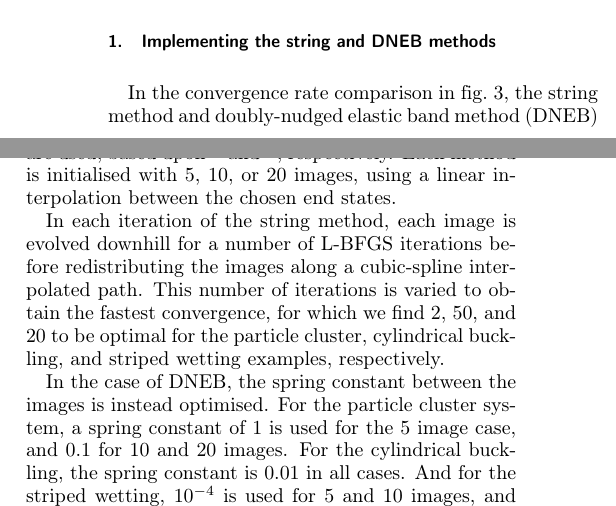
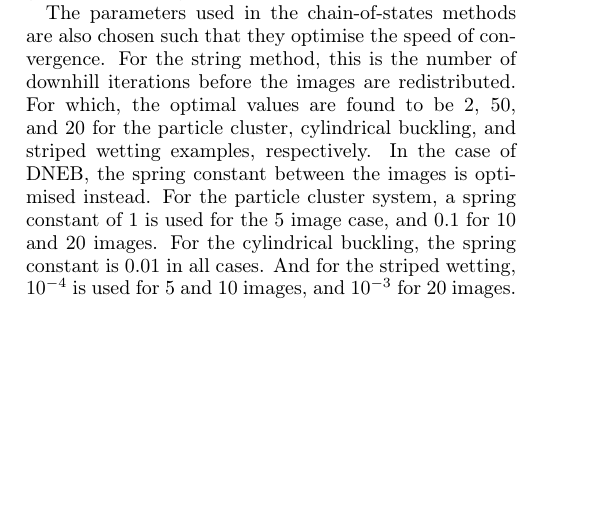
Before and after one commit to sjavis/BITSS_paper, a LaTeX paper (manuscript.tex): two parts of the columns of page 7 of 10 before the commit and part of one column of page 4 of 10 after it, the two joined at a grey line, cut at the place of the change, the shorter picture padded with empty space. Compiled offline with pdfLaTeX.

Commit message:
Chain of states details moved into main text

```diff
--- a/manuscript.tex
+++ b/manuscript.tex
@@ -238,6 +237,14 @@ Here, the system is represented by a diffuse-interface model, in which the \num{
 Convergence is measured using the distance from the transition state.
 For BITSS, the average of the two states is used for this, whereas for the chain-of-states methods, the closest point on a cubic spline interpolation is used.
 The speed of this convergence is evaluated through comparison with the number of calculations of the potential gradient for a single state.
+
+The parameters used in the chain-of-states methods are also chosen such that they optimise the speed of convergence.
+For the string method, this is the number of downhill iterations before the images are redistributed.
+For which, the optimal values are found to be 2, 50, and 20 for the particle cluster, cylindrical buckling, and striped wetting examples, respectively.
+In the case of DNEB, the spring constant between the images is optimised instead.
+For the particle cluster system, a spring constant of $1$ is used for the 5 image case, and $0.1$ for 10 and 20 images.
+For the cylindrical buckling, the spring constant is $0.01$ in all cases.
+And for the striped wetting, $10^{-4}$ is used for 5 and 10 images, and $10^{-3}$ for 20 images.
 
 The results for this test, shown in \cref{fig:speedtest}, demonstrate two main advantages for the BITSS method.
 Firstly, the slope illustrates that the rate of convergence is indeed much greater for the BITSS method.
@@ -338,18 +345,6 @@ Overall, these will enable BITSS to access even more challenging landscapes, and
 
 \appendix
 \section*{Methods}
-
-\subsection{Implementing the string and DNEB methods}
-In the convergence rate comparison in \cref{fig:speedtest}, the string method and doubly-nudged elastic band method (DNEB) are used, based upon \cite{E2007} and \cite{Trygubenko2004}, respectively.
-Each method is initialised with 5, 10, or 20 images, using a linear interpolation between the chosen end states.
-
-In each iteration of the string method, each image is evolved downhill for a number of L-BFGS iterations before redistributing the images along a cubic-spline interpolated path.
-This number of iterations is varied to obtain the fastest convergence, for which we find 2, 50, and 20 to be optimal for the particle cluster, cylindrical buckling, and striped wetting examples, respectively.
-
-In the case of DNEB, the spring constant between the images is instead optimised.
-For the particle cluster system, a spring constant of $1$ is used for the 5 image case, and $0.1$ for 10 and 20 images.
-For the cylindrical buckling, the spring constant is $0.01$ in all cases.
-And for the striped wetting, $10^{-4}$ is used for 5 and 10 images, and $10^{-3}$ for 20 images.
 
 \subsection{Adaptive discretisation test details}
 Here we provide the details for the interpolations and mapping involved in the two examples demonstrating the feasibility of using an adaptive discretisation method.
```
Also changed, not shown: manuscript.tex (3 more changed lines).
